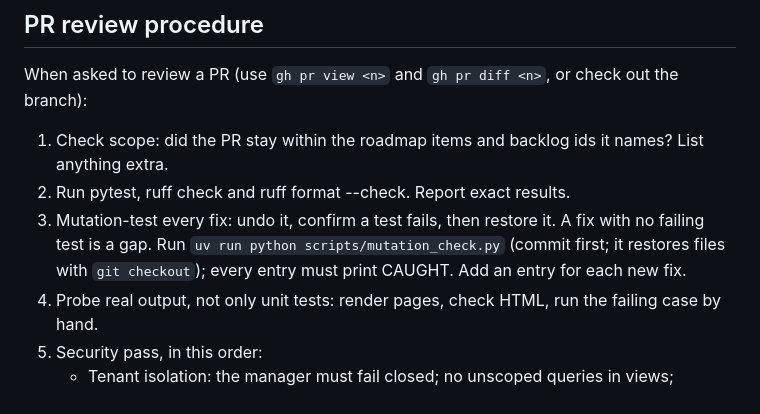
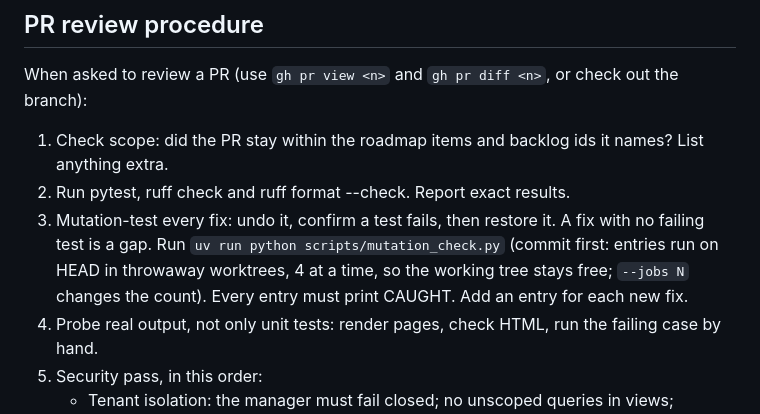
Before and after one commit to Thireb/dj-lms, a Markdown page: CLAUDE.md, the part around the change. Rendered like a GitHub page.

Commit message:
docs: CLAUDE.md mutation step for the faster runner
Co-Authored-By: Claude Opus 5.5 <noreply@anthropic.com>

```diff
--- a/CLAUDE.md
+++ b/CLAUDE.md
@@ -38,7 +38,7 @@ When asked to review a PR (use `gh pr view <n>` and `gh pr diff <n>`, or check o
 
 1. Check scope: did the PR stay within the roadmap items and backlog ids it names? List anything extra.
 2. Run pytest, ruff check and ruff format --check. Report exact results.
-3. Mutation-test every fix: undo it, confirm a test fails, then restore it. A fix with no failing test is a gap. Run `uv run python scripts/mutation_check.py` (commit first; it restores files with `git checkout`); every entry must print CAUGHT. Add an entry for each new fix.
+3. Mutation-test every fix: undo it, confirm a test fails, then restore it. A fix with no failing test is a gap. Run `uv run python scripts/mutation_check.py` (commit first: entries run on HEAD in throwaway worktrees, 4 at a time, so the working tree stays free; `--jobs N` changes the count). Every entry must print CAUGHT. Add an entry for each new fix.
 4. Probe real output, not only unit tests: render pages, check HTML, run the failing case by hand.
 5. Security pass, in this order:
    - Tenant isolation: the manager must fail closed; no unscoped queries in views; `unscoped` only where `AGENTS.md` allows it.
```
